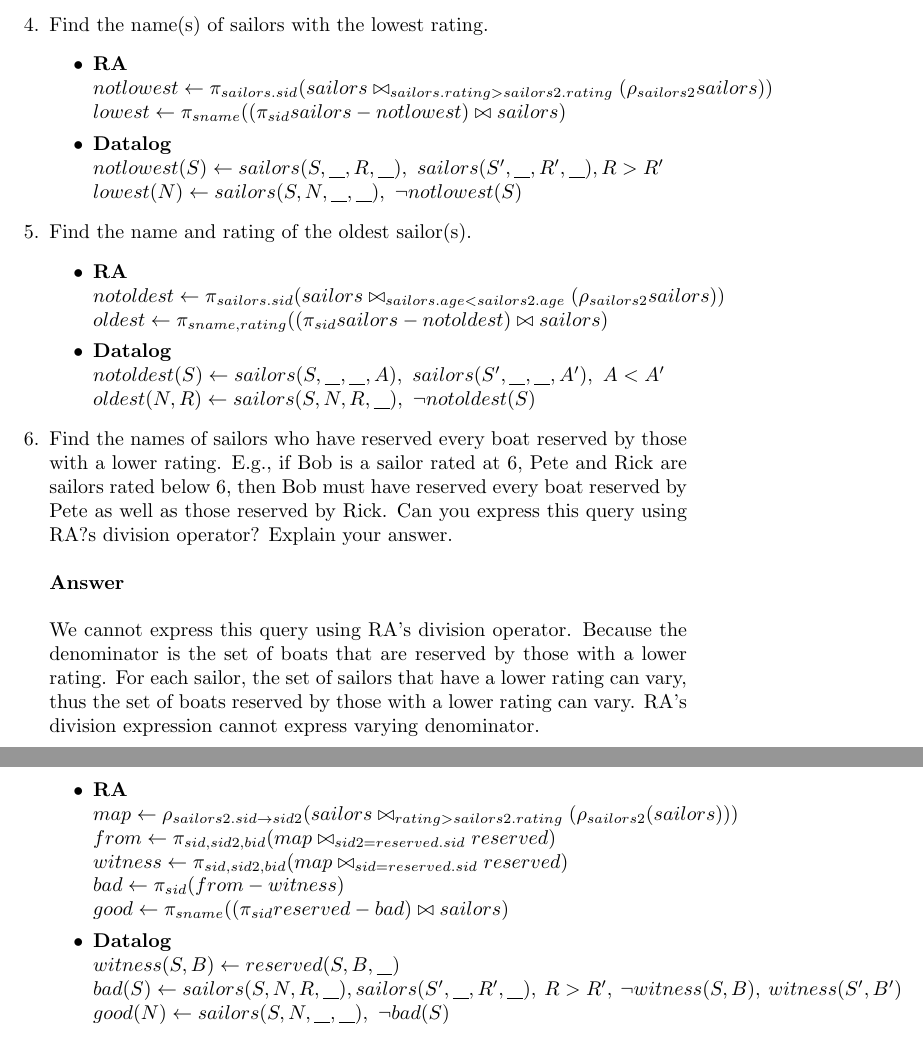
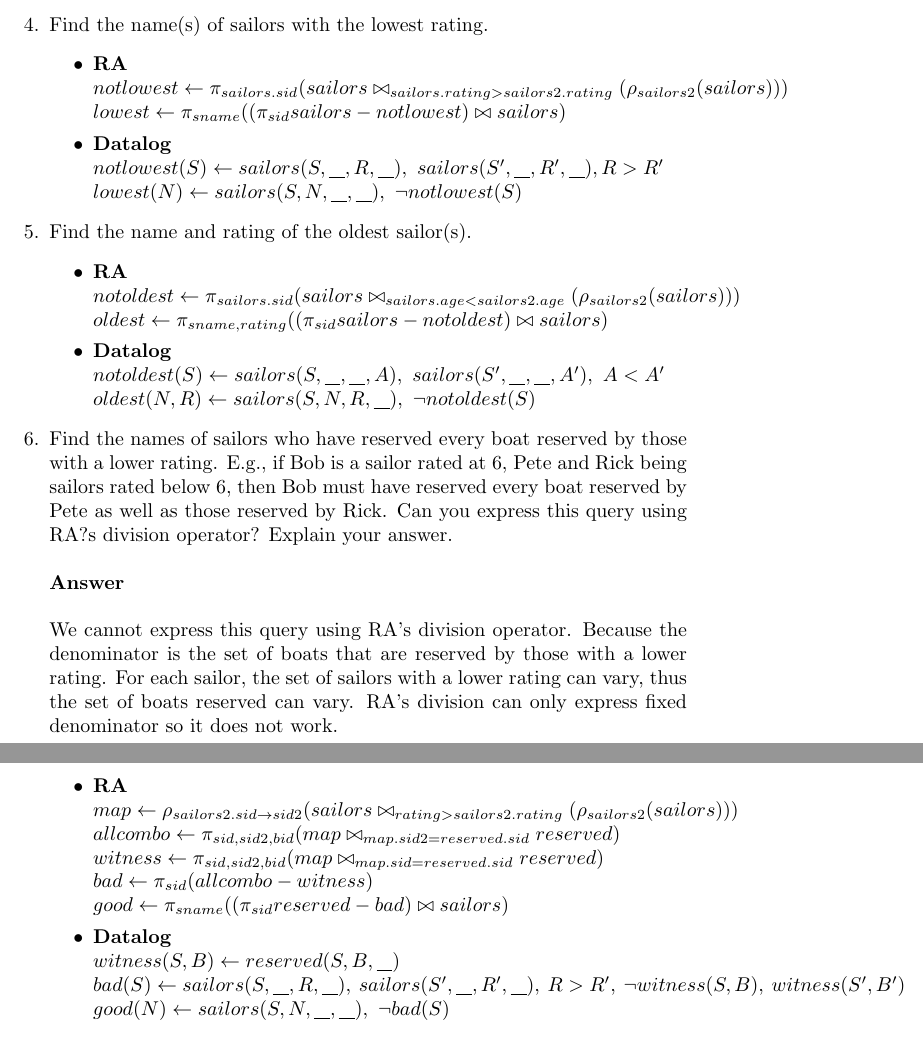
Before and after one commit to ziyaj/dbdudes, a LaTeX document (RA_Datalog/tutorial7.tex): two parts of pages 2 and 3 of 3, joined at a grey line, cut so that both start at the same text. Compiled offline with pdfLaTeX.

Commit message:
Revisit question 3 - 6 in tutorial 7

```diff
--- a/RA_Datalog/tutorial7.tex
+++ b/RA_Datalog/tutorial7.tex
@@ -78,28 +78,28 @@ underlined.\\
 \item Find the name and rating of the oldest sailor(s).
 	\begin{itemize}
 	\item \RA \\
-	$ notoldest \gets \pi_{sailors.sid}(sailors \bowtie_{sailors.age < sailors2.age} (\rho_{sailors2}sailors))$ \\
+	$ notoldest \gets \pi_{sailors.sid}(sailors \bowtie_{sailors.age < sailors2.age} (\rho_{sailors2}(sailors)))$ \\
 	$ oldest \gets \pi_{sname, rating}((\pi_{sid} sailors - notoldest) \bowtie sailors) $
 	\item \DL \\
 	$ notoldest(S) \gets sailors(S, \anyvar, \anyvar, A),\ sailors(S', \anyvar, \anyvar, A'),\ A < A' $ \\
 	$ oldest(N, R) \gets sailors(S, N, R, \anyvar),\ \neg notoldest(S) $
 	\end{itemize}
-\item Find the names of sailors who have reserved every boat reserved by those with a lower rating. E.g., if Bob is a sailor rated at 6, Pete and Rick are sailors rated below 6, then Bob must have reserved every boat reserved by Pete as well as those reserved by Rick. Can you express this query using RA?s division operator? Explain your answer.\\
+\item Find the names of sailors who have reserved every boat reserved by those with a lower rating. E.g., if Bob is a sailor rated at 6, Pete and Rick being sailors rated below 6, then Bob must have reserved every boat reserved by Pete as well as those reserved by Rick. Can you express this query using RA?s division operator? Explain your answer.\\
 \\
 \textbf{Answer}\\
 \\
-We cannot express this query using RA's division operator. Because the denominator is the set of boats that are reserved by those with a lower rating. For each sailor, the set of sailors that have a lower rating can vary, thus the set of boats reserved by those with a lower rating can vary. RA's division expression cannot express varying denominator.\\
+We cannot express this query using RA's division operator. Because the denominator is the set of boats that are reserved by those with a lower rating. For each sailor, the set of sailors with a lower rating can vary, thus the set of boats reserved can vary. RA's division can only express fixed denominator so it does not work.\\
 \\
 \begin{itemize}
 	\item \RA \\
 	$ map \gets \rho_{sailors2.sid \to sid2}(sailors \bowtie_{rating > sailors2.rating} (\rho_{sailors2} (sailors))) $ \\
-	$ from \gets \pi_{sid, sid2, bid}(map \bowtie_{sid2 = reserved.sid} reserved) $ \\
-	$ witness \gets \pi_{sid, sid2, bid}(map \bowtie_{sid = reserved.sid} reserved)$ \\
-	$ bad \gets \pi_{sid} (from - witness) $ \\
+	$ allcombo \gets \pi_{sid, sid2, bid}(map \bowtie_{map.sid2 = reserved.sid} reserved) $ \\
+	$ witness \gets \pi_{sid, sid2, bid}(map \bowtie_{map.sid = reserved.sid} reserved)$ \\
+	$ bad \gets \pi_{sid} (allcombo - witness) $ \\
 	$ good \gets \pi_{sname}((\pi_{sid} reserved - bad) \bowtie sailors) $
 	\item \DL \\
 	$ witness(S, B) \gets reserved(S, B, \anyvar) $ \\
-	$ bad(S) \gets sailors(S, N, R, \anyvar), sailors(S', \anyvar, R', \anyvar),\ R > R',\ \neg witness(S, B),\  witness(S', B') $ \\
+	$ bad(S) \gets sailors(S, \anyvar, R, \anyvar),\ sailors(S', \anyvar, R', \anyvar),\ R > R',\ \neg witness(S, B),\  witness(S', B') $ \\
 	$ good(N) \gets sailors(S, N, \anyvar, \anyvar), \ \neg bad(S)$
 \end{itemize}
 
```
Also changed, not shown: RA_Datalog/tutorial7.pdf, RA_Datalog/tutorial7.tex (4 more changed lines).
